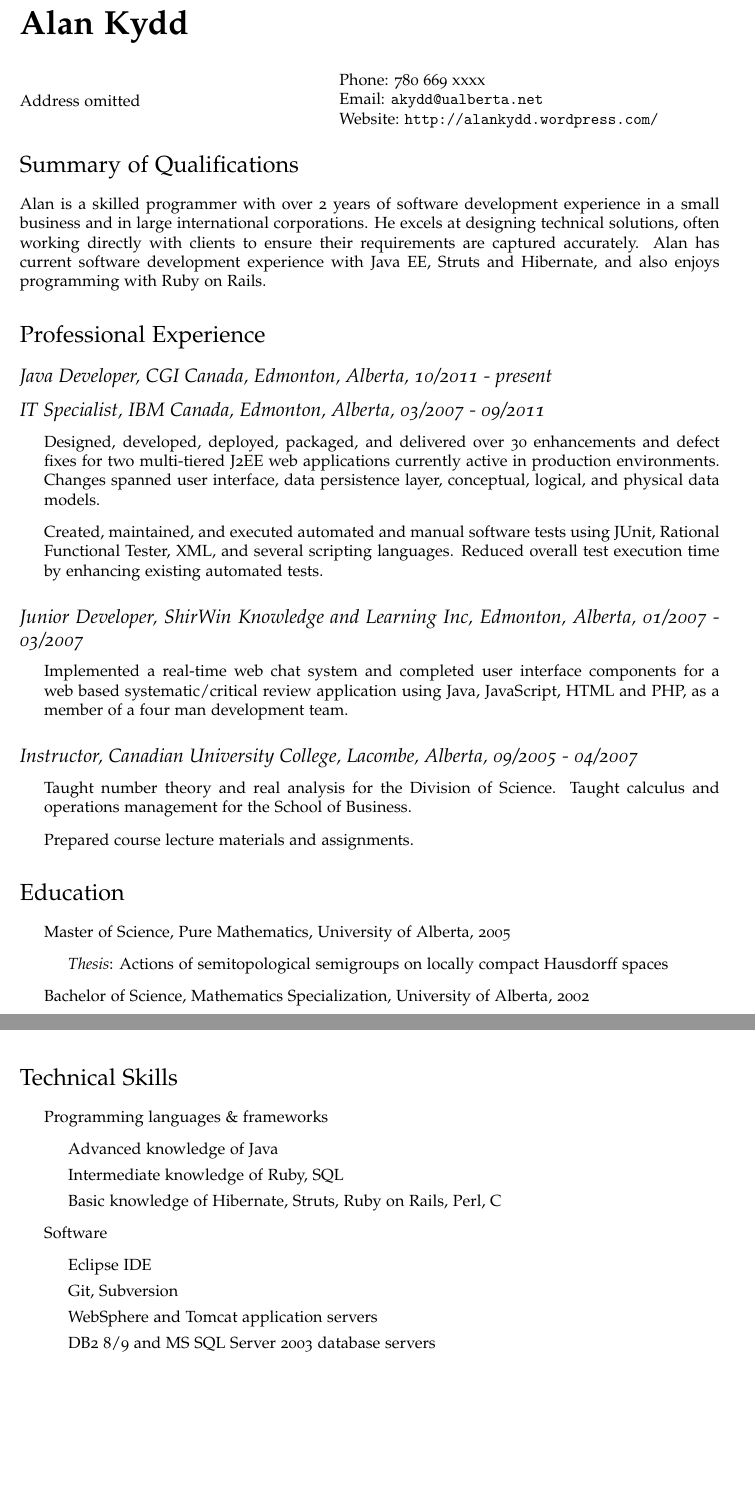
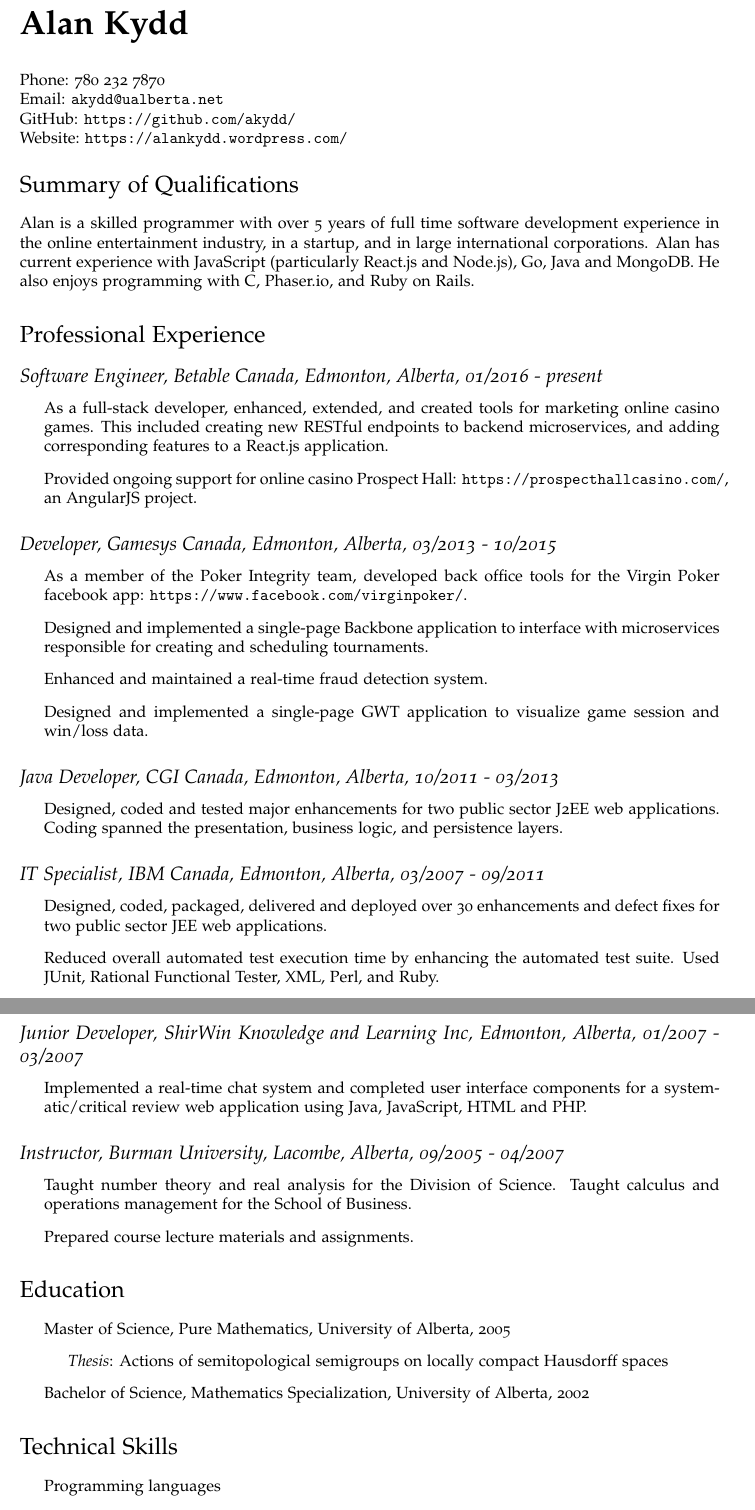
Before and after one commit to akydd/resume, a LaTeX CV (cv-us.tex): two parts of pages 1 and 2 of 3 before the commit and two parts of pages 1 and 2 of 2 after it, joined at a grey line, cut so that both start at the same text, the shorter picture padded with empty space. Compiled offline with pdfLaTeX.

Commit message:
Updated resume.

```diff
--- a/cv-us.tex
+++ b/cv-us.tex
@@ -38,14 +38,14 @@
 
 % Replace this with a link to your CV if you like, or set it empty
 % (as in \def\footerlink{}) to remove the link in the footer:
-\def\footerlink{http://alankydd.files.wordpress.com/2011/01/cv-us.pdf}
+% \def\footerlink{http://alankydd.files.wordpress.com/2011/01/cv-us.pdf}
 
 % The following metadata will show up in the PDF properties
 \hypersetup{
   colorlinks = true,
   urlcolor = black,
   pdfauthor = {\name},
-  pdfkeywords = {computer, developer, programmer, programming, software, math, Java, Java EE, Perl, Ruby, Rails},
+  pdfkeywords = {computer, developer, programmer, programming, software, math, Java, Java EE, JavaScript, ReactJS, golang},
   pdftitle = {\name: Resume},
   pdfsubject = {Resume},
   pdfpagemode = UseNone
@@ -97,25 +97,23 @@
 
 \vspace{0.25in}
 
+%\begin{minipage}{0.45\linewidth}
+%  Address omitted
+%\end{minipage}
 \begin{minipage}{0.45\linewidth}
-  Address omitted
-\end{minipage}
-\begin{minipage}{0.45\linewidth}
-  Phone: 780 669 xxxx \\
+  Phone: 780 232 7870 \\
   Email: \href{mailto:akydd@ualberta.net}{\tt akydd@ualberta.net} \\
-  Website: \href{http://alankydd.wordpress.com/}{\tt http://alankydd.wordpress.com/}
+  GitHub: \href{https://github.com/akydd/}{\tt https://github.com/akydd/} \\
+  Website: \href{https://alankydd.wordpress.com/}{\tt https://alankydd.wordpress.com/}
 \end{minipage}
 
 
 \section*{Summary of Qualifications}
-Alan is a skilled programmer with over 2 years of software development experience
-in a small business and in large international corporations.   He excels at
-designing technical solutions, often working directly with clients to ensure
-their requirements are captured accurately.  Alan has current software development
-experience with Java EE, Struts and Hibernate, and also enjoys programming
-with Ruby on Rails.
-
-
+Alan is a skilled programmer with over 5 years of full time software development
+experience in the online entertainment industry, in a startup, and in large
+international corporations.  Alan has
+current experience with JavaScript (particularly React.js and Node.js), Go, Java and MongoDB.
+He also enjoys programming with C, Phaser.io, and Ruby on Rails.
 
 \begin{comment}
 \section*{Objective}
@@ -124,25 +122,43 @@ Work as a developer on a multi-tiered web application
 
 \section*{Professional Experience}
 
-\subsection*{Java Developer, CGI Canada, Edmonton, Alberta, 10/2011 - present}
+\subsection*{Software Engineer, Betable Canada, Edmonton, Alberta, 01/2016 - present}
+\begin{itemize}
+\item As a full-stack developer, enhanced, extended, and created tools for marketing online casino games.
+This included creating new RESTful endpoints to backend microservices, and adding corresponding features to
+a React.js application.
+\item Provided ongoing support for online casino Prospect Hall: \href{https://prospecthallcasino.com/}{\tt https://prospecthallcasino.com/}, an AngularJS project.
+\end{itemize}
+
+\subsection*{Developer, Gamesys Canada, Edmonton, Alberta, 03/2013 - 10/2015}
+\begin{itemize}
+    \item As a member of the Poker Integrity team, developed back office tools for the Virgin Poker facebook app: \href{https://www.facebook.com/virginpoker/}{\tt https://www.facebook.com/virginpoker/}.
+\item Designed and implemented a single-page Backbone application to interface with microservices responsible for
+creating and scheduling tournaments.
+\item Enhanced and maintained a real-time fraud detection system.
+\item Designed and implemented a single-page GWT application to visualize game session and win/loss data.
+\end{itemize}
+
+\subsection*{Java Developer, CGI Canada, Edmonton, Alberta, 10/2011 - 03/2013}
+\begin{itemize}
+\item Designed, coded and tested major enhancements for two public sector J2EE web applications.
+Coding spanned the presentation, business logic, and persistence layers.
+\end{itemize}
 
 \subsection*{IT Specialist, IBM Canada, Edmonton, Alberta, 03/2007 - 09/2011}
 \begin{itemize}
-\item Designed, developed, deployed, packaged, and delivered over 30
-enhancements and defect fixes for two multi-tiered J2EE web applications
-currently active in production environments.  Changes spanned user interface, data persistence layer, conceptual, logical, and physical data models.
-\item Created, maintained, and executed automated and manual
-software tests using JUnit, Rational Functional Tester, XML, and
-several scripting languages.  Reduced overall test execution time by enhancing existing automated tests.
-
+\item Designed, coded, packaged, delivered and deployed over 30 enhancements
+and defect fixes for two public sector JEE web applications.
+\item Reduced overall automated test execution time by enhancing the automated test suite.
+Used JUnit, Rational Functional Tester, XML, Perl, and Ruby.
 \end{itemize}
 
 \subsection*{Junior Developer, ShirWin Knowledge and Learning Inc, Edmonton, Alberta, 01/2007 - 03/2007}
 \begin{itemize}
-\item Implemented a real-time web chat system and completed user interface components for a web based systematic/critical review application using Java, JavaScript, HTML and PHP, as a member of a four man development team.
+\item Implemented a real-time chat system and completed user interface components for a systematic/critical review web application using Java, JavaScript, HTML and PHP.
 \end{itemize}
 
-\subsection*{Instructor, Canadian University College, Lacombe, Alberta, 09/2005 - 04/2007}
+\subsection*{Instructor, Burman University, Lacombe, Alberta, 09/2005 - 04/2007}
 \begin{itemize}
 \item Taught number theory and real analysis for the Division of Science.  Taught calculus and operations management for the School of Business.
 \item Prepared course lecture materials and assignments.
@@ -161,16 +177,7 @@ several scripting languages.  Reduced overall test execution time by enhancing e
 
 \section*{Technical Skills}
 \begin{itemize}
-\item Programming languages \& frameworks
+\item Programming languages
   \begin{itemize}
-    \item Advanced knowledge of Java
-    \item Intermediate knowledge of Ruby, SQL
-    \item Basic knowledge of Hibernate, Struts, Ruby on Rails, Perl, C
+    \item Intermediate JavaScript, Java, SQL, basic C, Go, Ruby, Perl
   \end{itemize}
-\begin{comment}
-\item Operating Systems
-  \begin{itemize}
-    \item Advanced knowledge of Windows XP/Server 2003/Vista/7
-    \item Intermediate knowledge of Linux and Unix
-  \end{itemize}
-\end{comment}
@@ -177,9 +188,6 @@ several scripting languages.  Reduced overall test execution time by enhancing e
 \item Software
   \begin{itemize}
-    \item Eclipse IDE
-    \item Git, Subversion
-    \item WebSphere and Tomcat application servers
-    \item DB2 8/9 and MS SQL Server 2003 database servers
+          \item Git, MongoDB, DB2, WebSphere, Tomcat
   \end{itemize}
 \end{itemize}
 \bigskip
```
Also changed, not shown: cv-us.tex (6 more changed lines).
